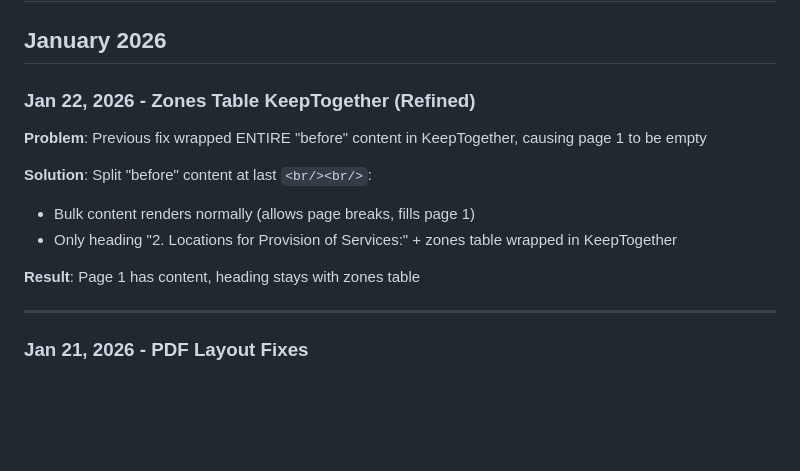
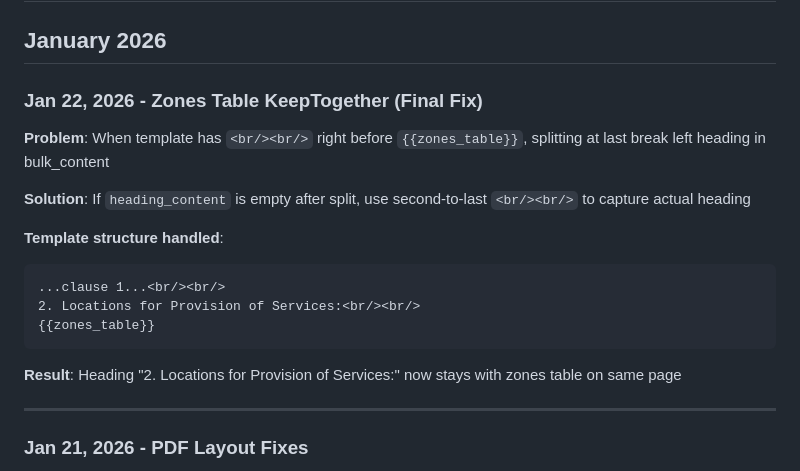
Before and after one commit to brightears/bmasia-crm, a Markdown page: .claude/rules/implementation-history.md, the part around the change. Drawn GitHub-style; blank space fills up the shorter version.

Commit message:
Docs: Update history with zones table final fix
Co-Authored-By: Claude Opus 4.5 <noreply@anthropic.com>

````diff
--- a/.claude/rules/implementation-history.md
+++ b/.claude/rules/implementation-history.md
@@ -2,15 +2,20 @@
 
 ## January 2026
 
-### Jan 22, 2026 - Zones Table KeepTogether (Refined)
+### Jan 22, 2026 - Zones Table KeepTogether (Final Fix)
 
-**Problem**: Previous fix wrapped ENTIRE "before" content in KeepTogether, causing page 1 to be empty
+**Problem**: When template has `<br/><br/>` right before `{{zones_table}}`, splitting at last break left heading in bulk_content
 
-**Solution**: Split "before" content at last `<br/><br/>`:
-- Bulk content renders normally (allows page breaks, fills page 1)
-- Only heading "2. Locations for Provision of Services:" + zones table wrapped in KeepTogether
+**Solution**: If `heading_content` is empty after split, use second-to-last `<br/><br/>` to capture actual heading
 
-**Result**: Page 1 has content, heading stays with zones table
+**Template structure handled**:
+```
+...clause 1...<br/><br/>
+2. Locations for Provision of Services:<br/><br/>
+{{zones_table}}
+```
+
+**Result**: Heading "2. Locations for Provision of Services:" now stays with zones table on same page
 
 ---
 
````
